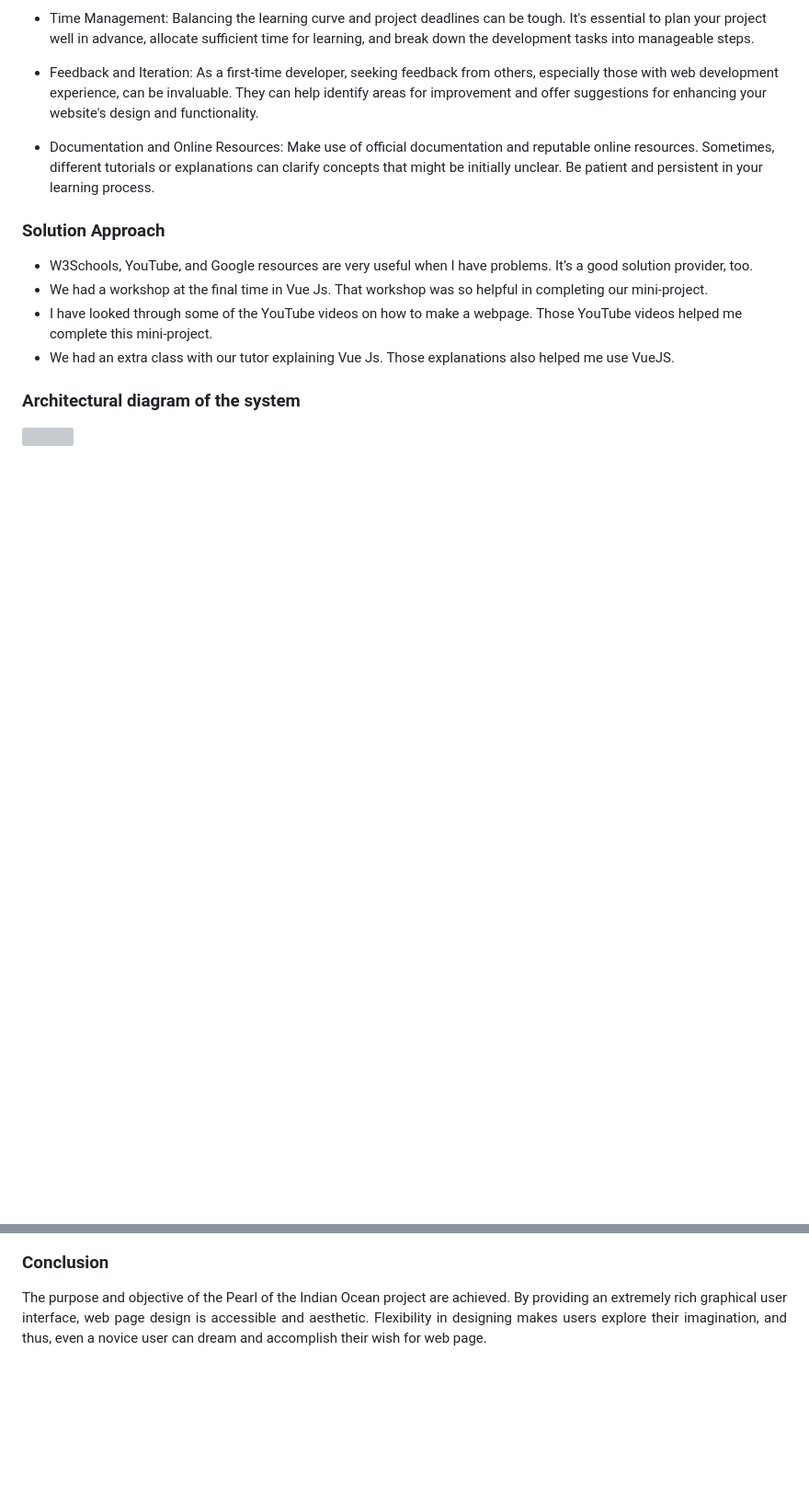
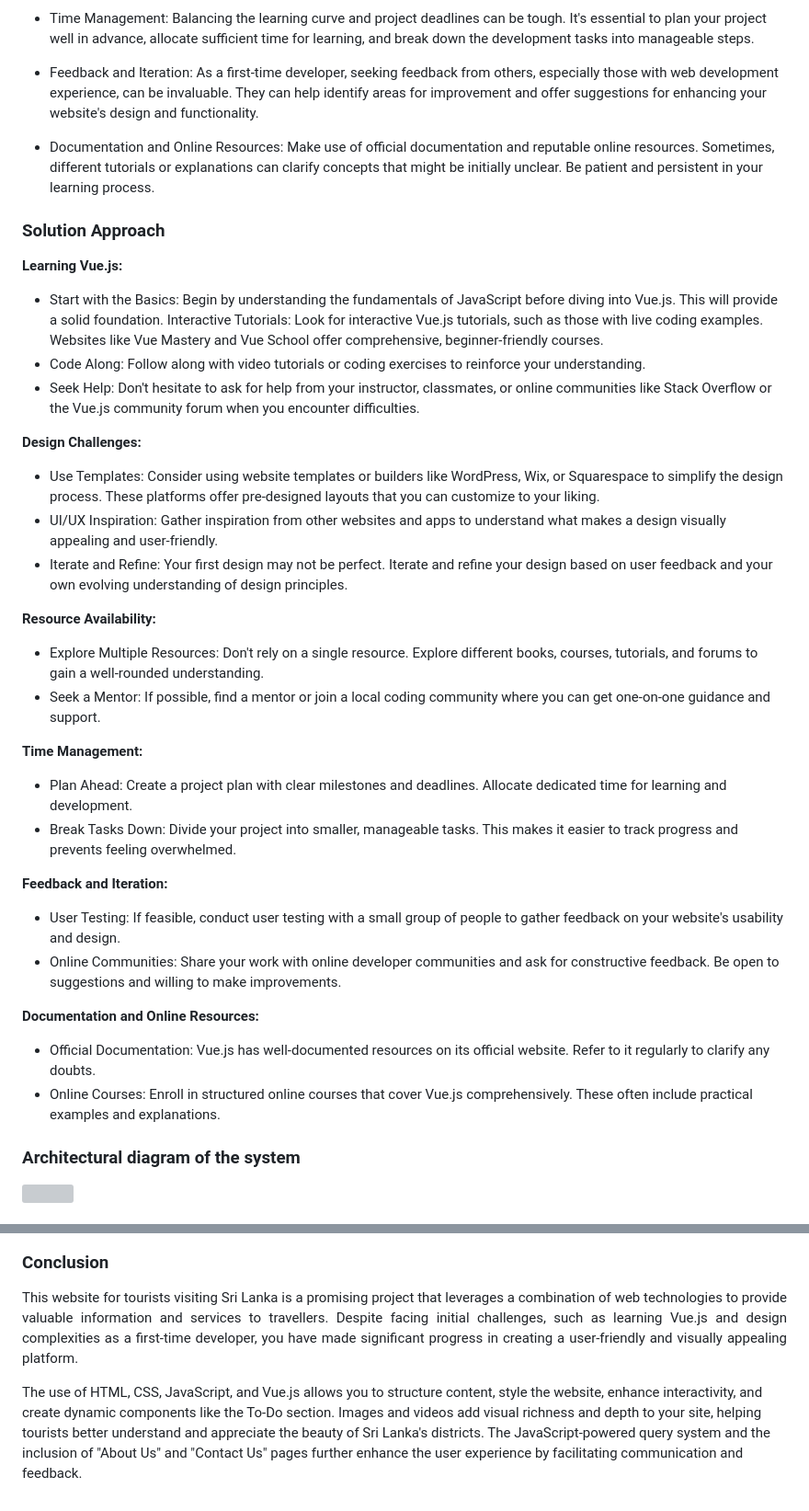
Before and after one commit to fathi-riham-mn/Pearl-Of-The-Indian-Ocean, a Markdown page: README.md, 2 parts joined by grey strips. Shown: that part at 92% size. Rendered like a GitHub page; blank space fills up the shorter version; grey boxes are pictures that could not be loaded.

Commit message:
Update Code.md

```diff
--- a/README.md
+++ b/README.md
@@ -31,11 +32,33 @@
 - Documentation and Online Resources: Make use of official documentation and reputable online resources. Sometimes, different tutorials or explanations can clarify concepts that might be initially unclear. Be patient and persistent in your learning process.
 
 ### Solution Approach
-- W3Schools, YouTube, and Google resources are very useful when I have problems. It’s a good
-solution provider, too.
-- We had a workshop at the final time in Vue Js. That workshop was so helpful in completing our mini-project.
-- I have looked through some of the YouTube videos on how to make a webpage. Those YouTube videos helped me complete this mini-project.
-- We had an extra class with our tutor explaining Vue Js. Those explanations also helped me use VueJS.
+**Learning Vue.js:**
+- Start with the Basics: Begin by understanding the fundamentals of JavaScript before diving into Vue.js. This will provide a solid foundation.
+Interactive Tutorials: Look for interactive Vue.js tutorials, such as those with live coding examples. Websites like Vue Mastery and Vue School offer comprehensive, beginner-friendly courses.
+- Code Along: Follow along with video tutorials or coding exercises to reinforce your understanding.
+- Seek Help: Don't hesitate to ask for help from your instructor, classmates, or online communities like Stack Overflow or the Vue.js community forum when you encounter difficulties.
+
+**Design Challenges:**
+- Use Templates: Consider using website templates or builders like WordPress, Wix, or Squarespace to simplify the design process. These platforms offer pre-designed layouts that you can customize to your liking.
+- UI/UX Inspiration: Gather inspiration from other websites and apps to understand what makes a design visually appealing and user-friendly.
+- Iterate and Refine: Your first design may not be perfect. Iterate and refine your design based on user feedback and your own evolving understanding of design principles.
+
+**Resource Availability:**
+- Explore Multiple Resources: Don't rely on a single resource. Explore different books, courses, tutorials, and forums to gain a well-rounded understanding.
+- Seek a Mentor: If possible, find a mentor or join a local coding community where you can get one-on-one guidance and support.
+
+**Time Management:**
+- Plan Ahead: Create a project plan with clear milestones and deadlines. Allocate dedicated time for learning and development.
+- Break Tasks Down: Divide your project into smaller, manageable tasks. This makes it easier to track progress and prevents feeling overwhelmed.
+
+**Feedback and Iteration:**
+- User Testing: If feasible, conduct user testing with a small group of people to gather feedback on your website's usability and design.
+- Online Communities: Share your work with online developer communities and ask for constructive feedback. Be open to suggestions and willing to make improvements.
+
+**Documentation and Online Resources:**
+- Official Documentation: Vue.js has well-documented resources on its official website. Refer to it regularly to clarify any doubts.
+- Online Courses: Enroll in structured online courses that cover Vue.js comprehensively. These often include practical examples and explanations.
+
 
 ### Architectural diagram of the system
 <img src="https://github.com/rihamnazeer/Pearl-Of-The-Indian-Ocean/assets/90144970/b2b73466-ab36-41c9-8f0b-810b478e879f" align="center"/>
@@ -73,4 +94,6 @@ I have used only front-end web technologies like
 
 
 ### Conclusion
-<p align="justify">The purpose and objective of the Pearl of the Indian Ocean project are achieved. By providing an extremely rich graphical user interface, web page design is accessible and aesthetic. Flexibility in designing makes users explore their imagination, and thus, even a novice user can dream and accomplish their wish for web page. </p>
+<p align="justify">This website for tourists visiting Sri Lanka is a promising project that leverages a combination of web technologies to provide valuable information and services to travellers. Despite facing initial challenges, such as learning Vue.js and design complexities as a first-time developer, you have made significant progress in creating a user-friendly and visually appealing platform.</p>
+
+<p>The use of HTML, CSS, JavaScript, and Vue.js allows you to structure content, style the website, enhance interactivity, and create dynamic components like the To-Do section. Images and videos add visual richness and depth to your site, helping tourists better understand and appreciate the beauty of Sri Lanka's districts. The JavaScript-powered query system and the inclusion of "About Us" and "Contact Us" pages further enhance the user experience by facilitating communication and feedback. </p>
```
Also changed, not shown: other parts of README.md (+8 -9 lines).
